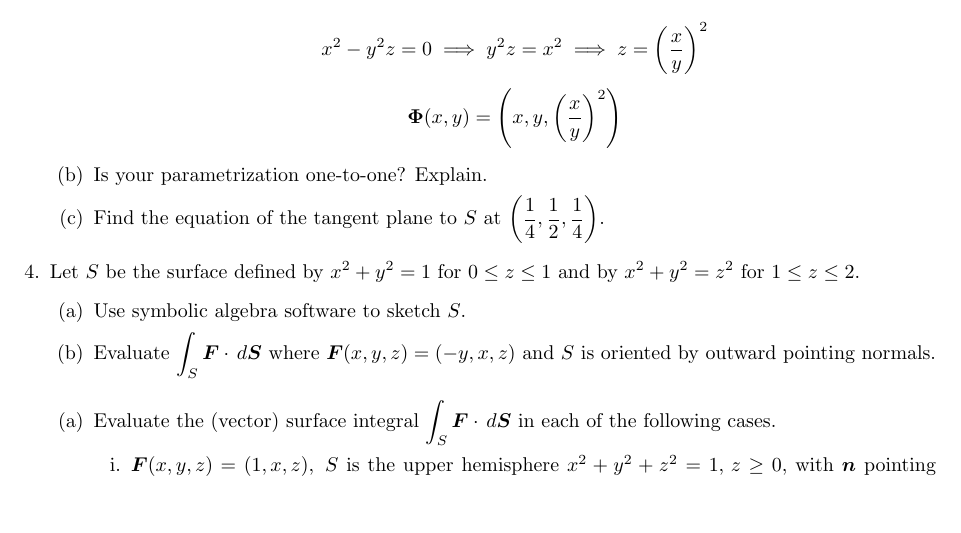
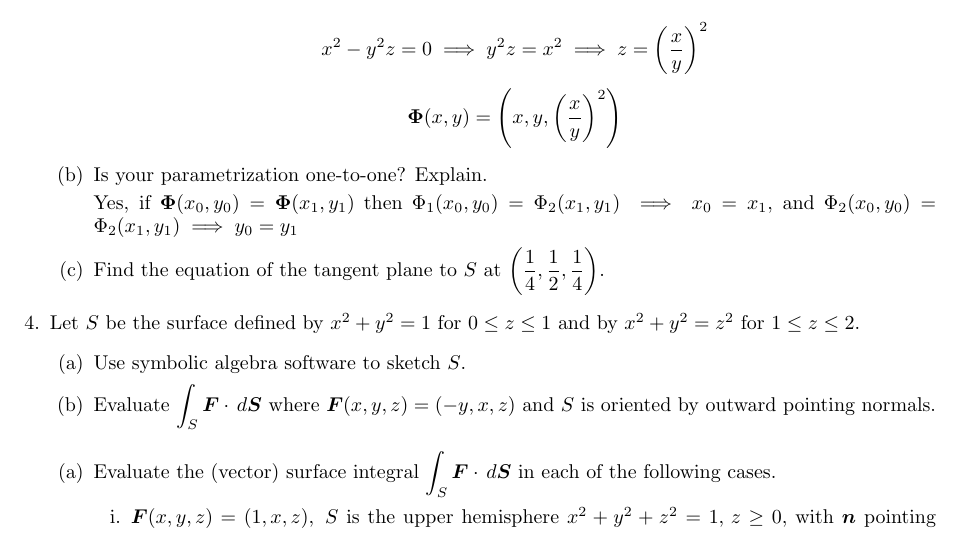
Before and after one commit to poonkeegan/school, a LaTeX document (matb42/a8.tex): part of page 3 of 3, cut so that both start at the same text, the shorter picture padded with empty space. Compiled offline with pdfLaTeX.

Commit message:
Sun Mar 18 14:32:23 EDT 2018

```diff
--- a/matb42/a8.tex
+++ b/matb42/a8.tex
@@ -75,6 +75,8 @@ Mar 20th 2018}
             \[\boldsymbol \Phi (x,y) = \Bigg(x, y, \bigg(\frac{x}{y}\bigg)^2\Bigg)\]
 
             \item Is your parametrization one-to-one? Explain.
+
+            Yes, if $\boldsymbol \Phi (x_0,y_0) = \boldsymbol \Phi (x_1,y_1)$ then $\Phi_1(x_0,y_0) = \Phi_2(x_1,y_1) \implies x_0 = x_1$, and $\Phi_2(x_0,y_0) = \Phi_2(x_1,y_1) \implies y_0 = y_1$
             \item Find the equation of the tangent plane to $S$ at $\displaystyle \bigg( \frac{1}{4}, \frac{1}{2}, \frac{1}{4} \bigg).$
         \end{enumerate}
     \item Let $S$ be the surface defined by $x^2 + y^2 = 1$ for $0 \leq z \leq 1$ and by $x^2 + y^2 = z^2$ for $1 \leq z \leq 2$.
```
Also changed, not shown: matb42/a8.pdf.
